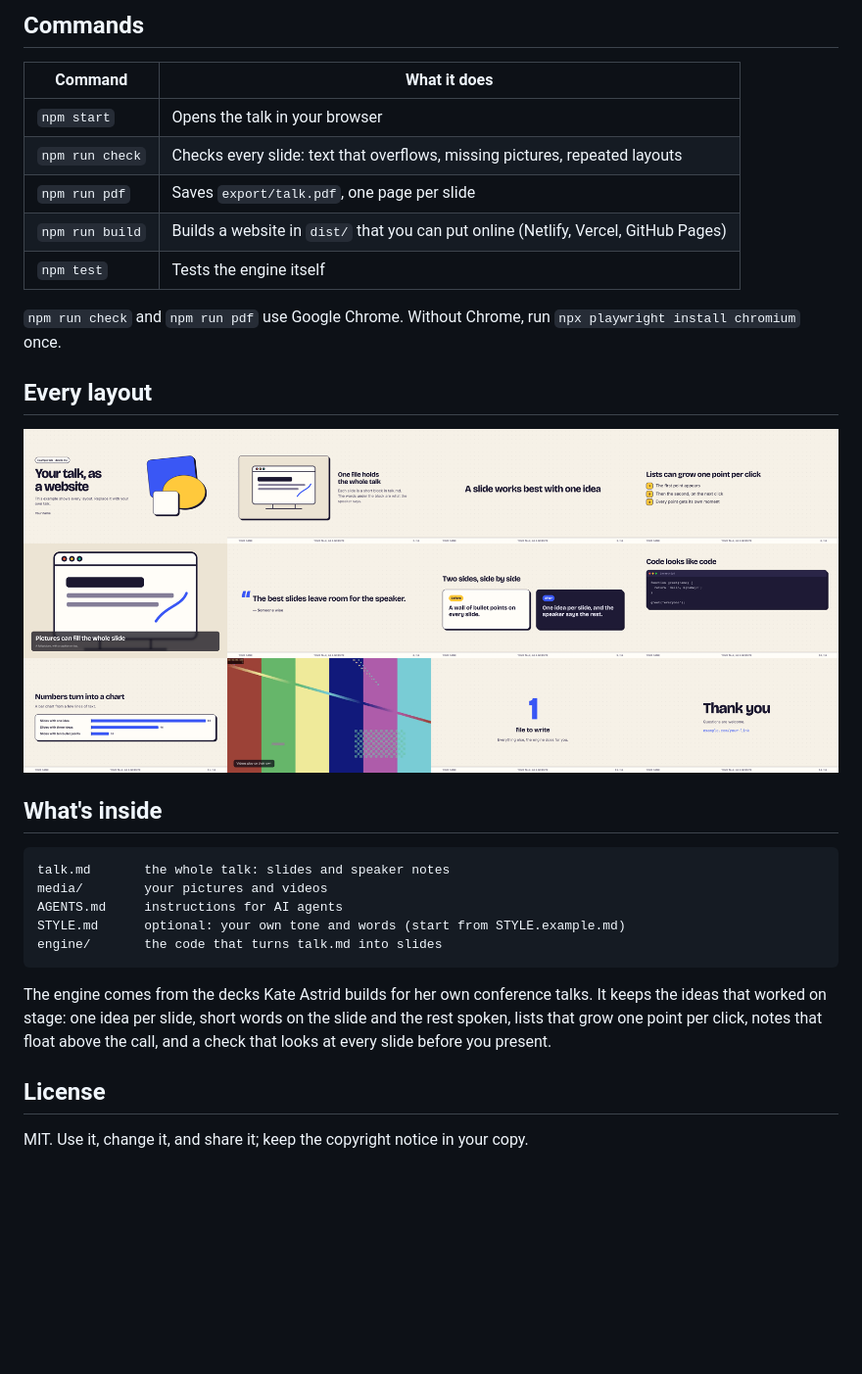
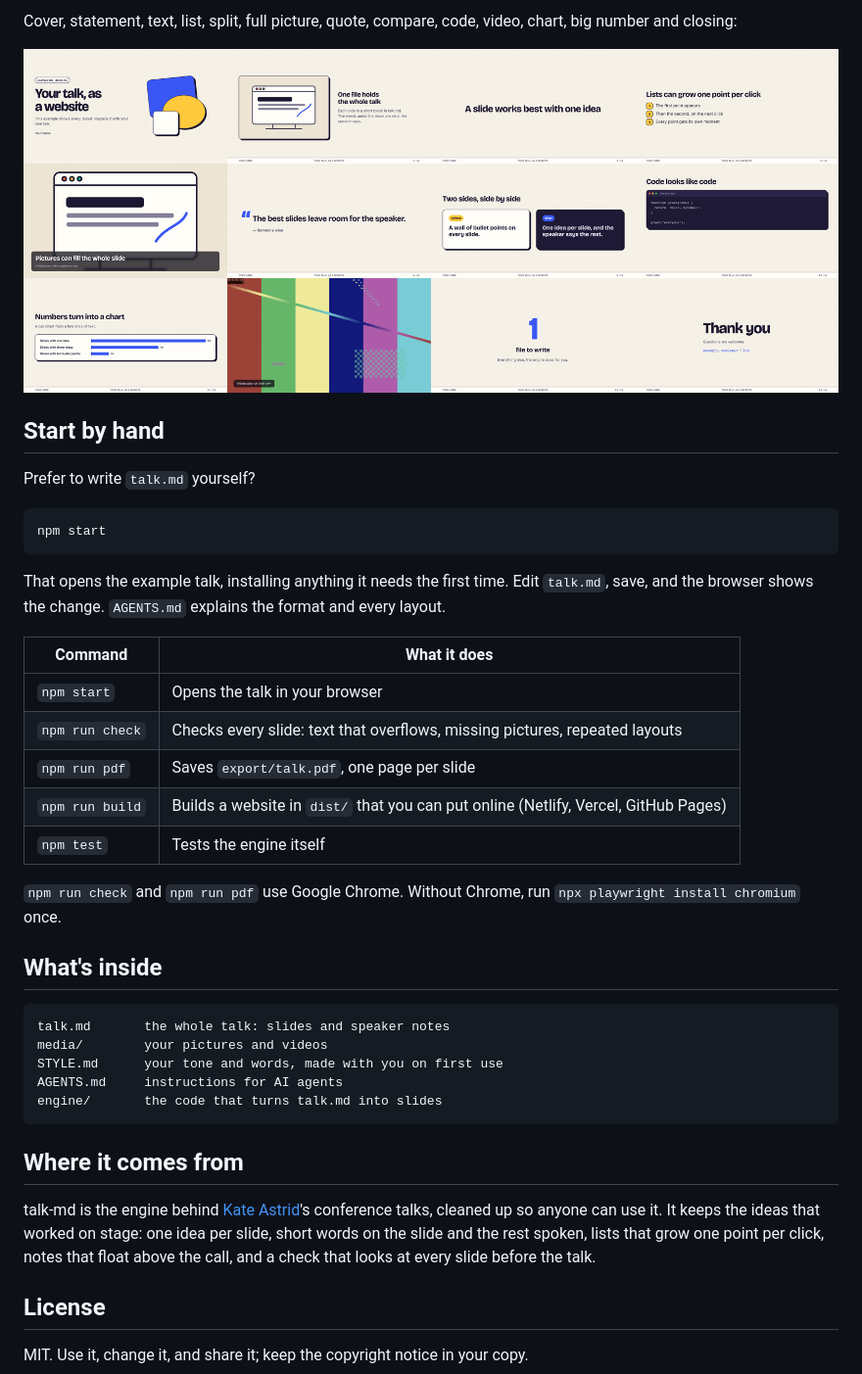
Before and after one commit to KateAstrid/talk-md, a Markdown page: README.md, the part around one of its changes. Shown at 98% size. Rendered like a GitHub page; blank space fills up the shorter version.

````diff
--- a/README.md
+++ b/README.md
@@ -55,5 +83,17 @@ Every slide has its own address. The number after `#` is the slide number, so `
 
-## Commands
+Cover, statement, text, list, split, full picture, quote, compare, code, video, chart, big number and closing:
+
+![Every layout, from the example talk](engine/preview.png)
+
+## Start by hand
+
+Prefer to write `talk.md` yourself?
+
+```bash
+npm start
+```
+
+That opens the example talk, installing anything it needs the first time. Edit `talk.md`, save, and the browser shows the change. `AGENTS.md` explains the format and every layout.
 
 | Command | What it does |
 | --- | --- |
@@ -65,21 +105,19 @@ Every slide has its own address. The number after `#` is the slide number, so `
 
 `npm run check` and `npm run pdf` use Google Chrome. Without Chrome, run `npx playwright install chromium` once.
 
-## Every layout
-
-![Every layout, from the example talk](engine/preview.png)
-
 ## What's inside
 
 ```
 talk.md       the whole talk: slides and speaker notes
 media/        your pictures and videos
+STYLE.md      your tone and words, made with you on first use
 AGENTS.md     instructions for AI agents
-STYLE.md      optional: your own tone and words (start from STYLE.example.md)
 engine/       the code that turns talk.md into slides
 ```
 
-The engine comes from the decks Kate Astrid builds for her own conference talks. It keeps the ideas that worked on stage: one idea per slide, short words on the slide and the rest spoken, lists that grow one point per click, notes that float above the call, and a check that looks at every slide before you present.
+## Where it comes from
+
+talk-md is the engine behind [Kate Astrid](https://kate-astrid.com)'s conference talks, cleaned up so anyone can use it. It keeps the ideas that worked on stage: one idea per slide, short words on the slide and the rest spoken, lists that grow one point per click, notes that float above the call, and a check that looks at every slide before the talk.
 
 ## License
 
````
Also changed, not shown: other parts of README.md (+53 -25 lines), docs/notes-edit-poster.jpg (added), 3 other files.
